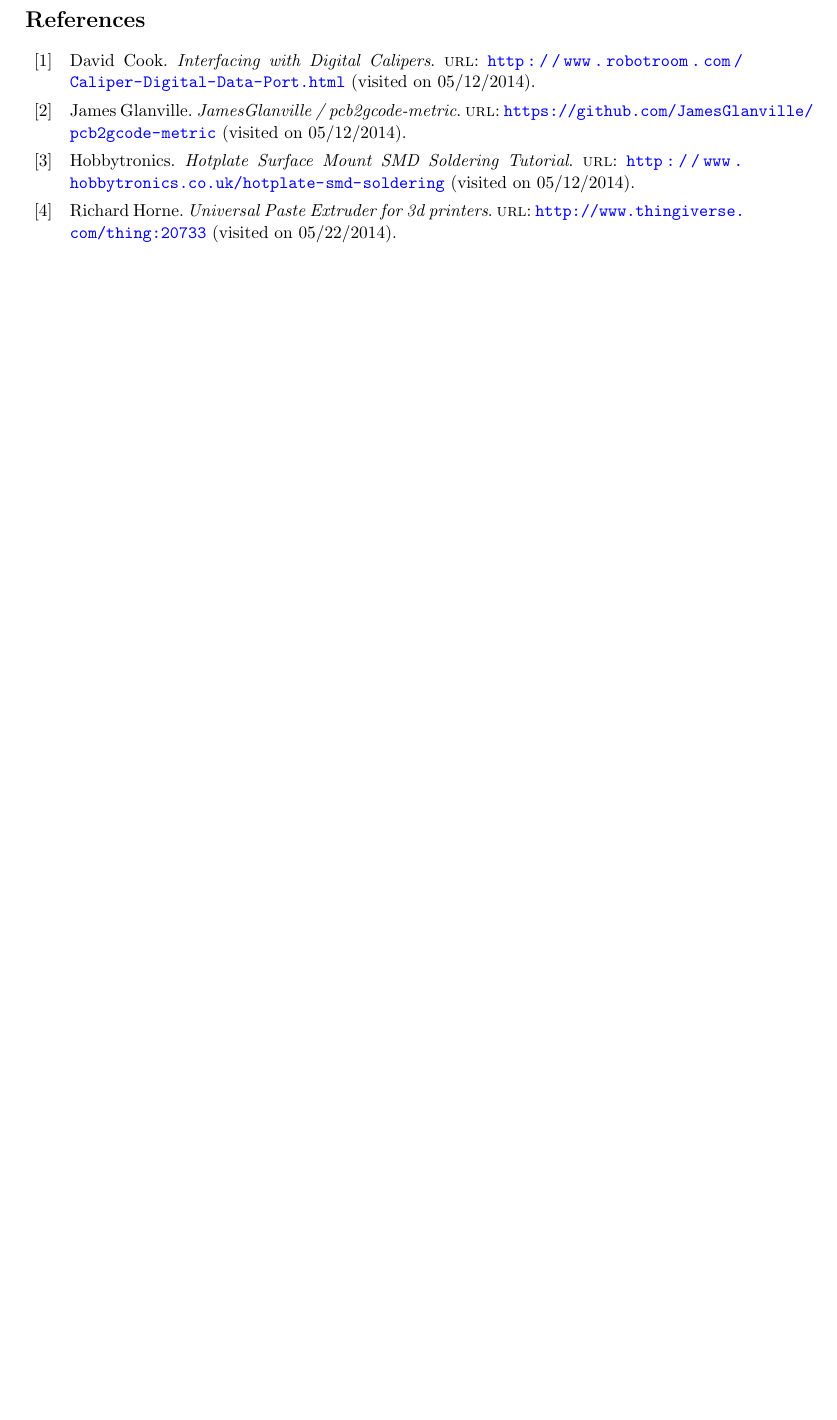
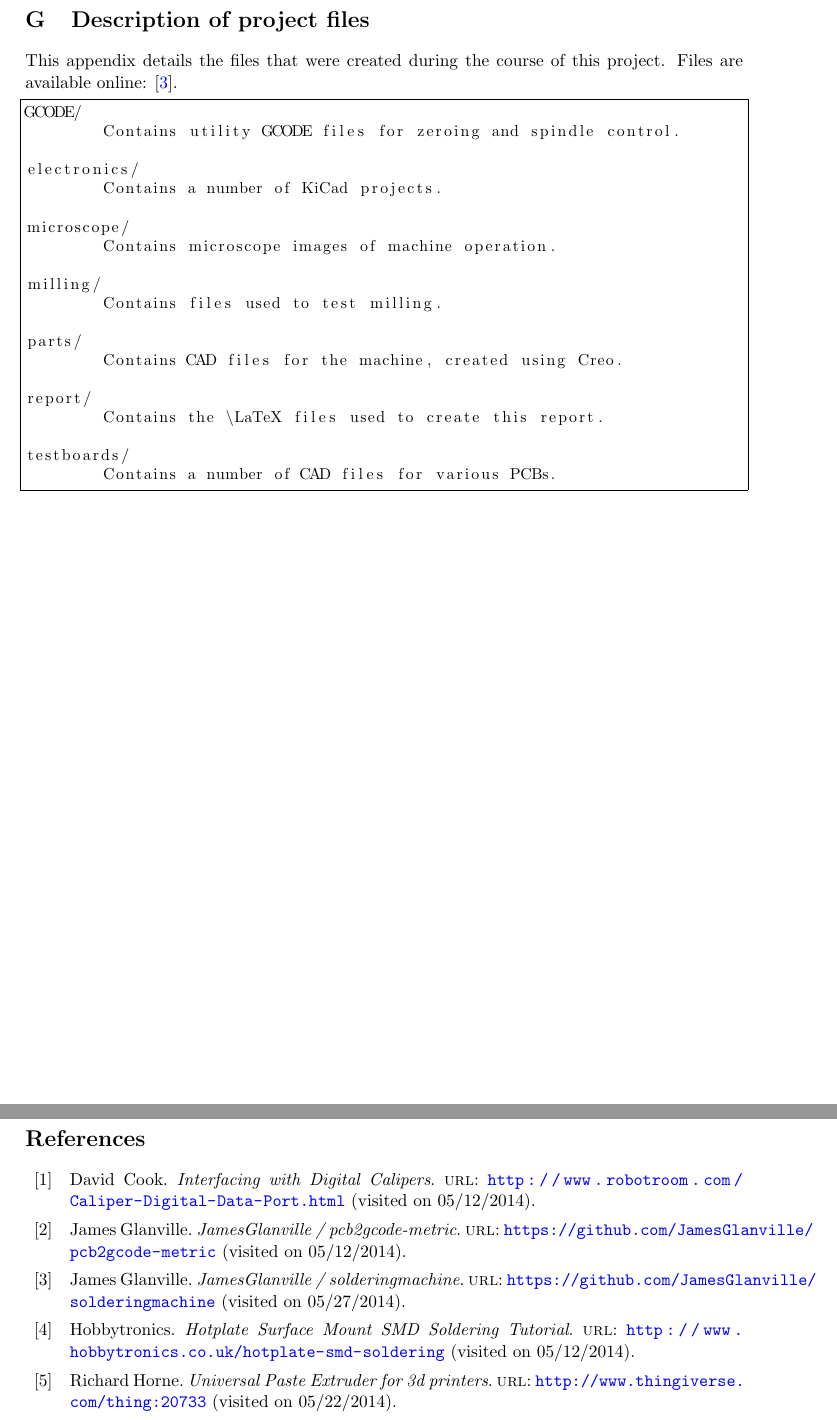
Before and after one commit to JamesGlanville/solderingmachine, a LaTeX document (report/report.tex): part of page 44 of 44 before the commit and two parts of pages 44 and 45 of 45 after it, the two joined at a grey line, cut at the place of the change, the shorter picture padded with empty space. Compiled offline with pdfLaTeX.

Commit message:
added description of project files

```diff
--- a/report/report.tex
+++ b/report/report.tex
@@ -18,6 +18,12 @@
 	urldate = {2014-05-12},
 	author = {James Glanville},
 	title = {JamesGlanville / pcb2gcode-metric}}
+
+@ONLINE {solderingmachine,
+	url = {https://github.com/JamesGlanville/solderingmachine},
+	urldate = {2014-05-27},
+	author = {James Glanville},
+	title = {JamesGlanville / solderingmachine}}
 
 @ONLINE {imodela,
 	url = {http://www.imodela.co.uk/},
@@ -144,6 +150,7 @@
 
 \usepackage{listings}                  % For including source code in document
 \lstset{
+	basicstyle=\ttfamily,
   basicstyle = \small
 }
 
@@ -1742,7 +1749,36 @@ and no accidents occurred at any point. If starting the project again, no
 changes would be made to the risk assessment.
 
 \newpage
-
+\section{Description of project files}
+This appendix details the files that were created during the course
+of this project. Files are available online: \cite{solderingmachine}.
+
+\begin{lstlisting}[frame=single]
+GCODE/
+	Contains utility GCODE files for zeroing and spindle control.
+
+electronics/
+	Contains a number of KiCad projects.
+
+microscope/
+	Contains microscope images of machine operation.
+
+milling/
+	Contains files used to test milling.
+
+parts/
+	Contains CAD files for the machine, created using Creo.
+
+report/
+	Contains the \LaTeX files used to create this report.
+
+testboards/
+	Contains a number of CAD files for various PCBs.
+\end{lstlisting}
+
+
+
+\newpage
 \printglossaries
 
 \nocite{*}
```
Also changed, not shown: report/handbook.pdf, report/technicalabstract.pdf.
